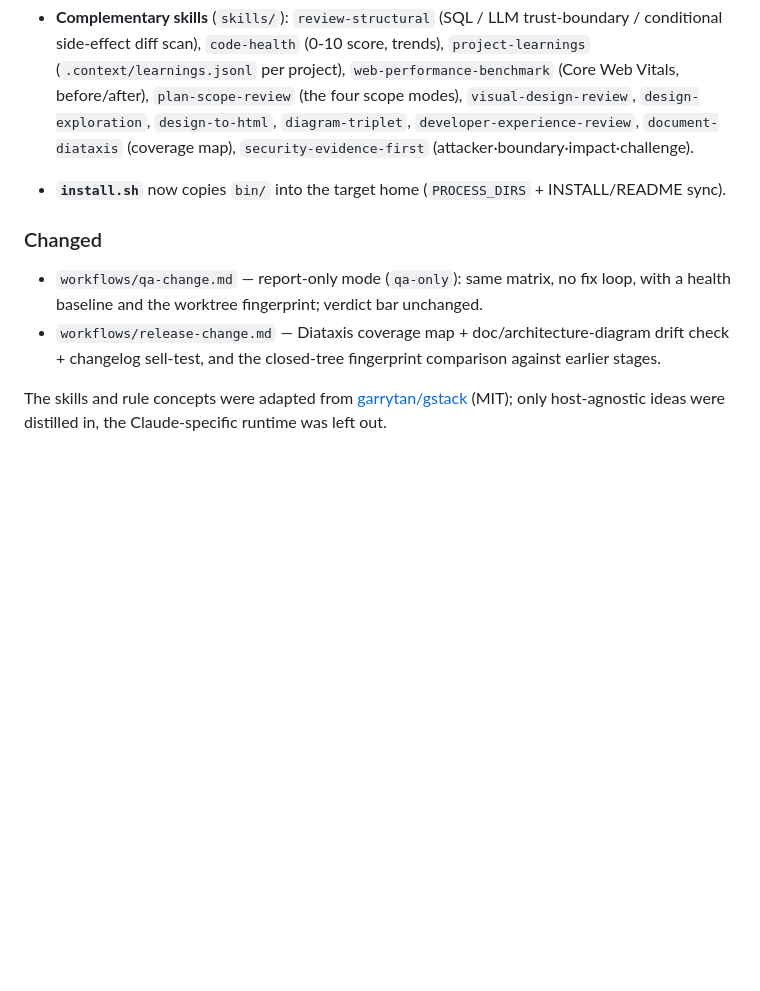
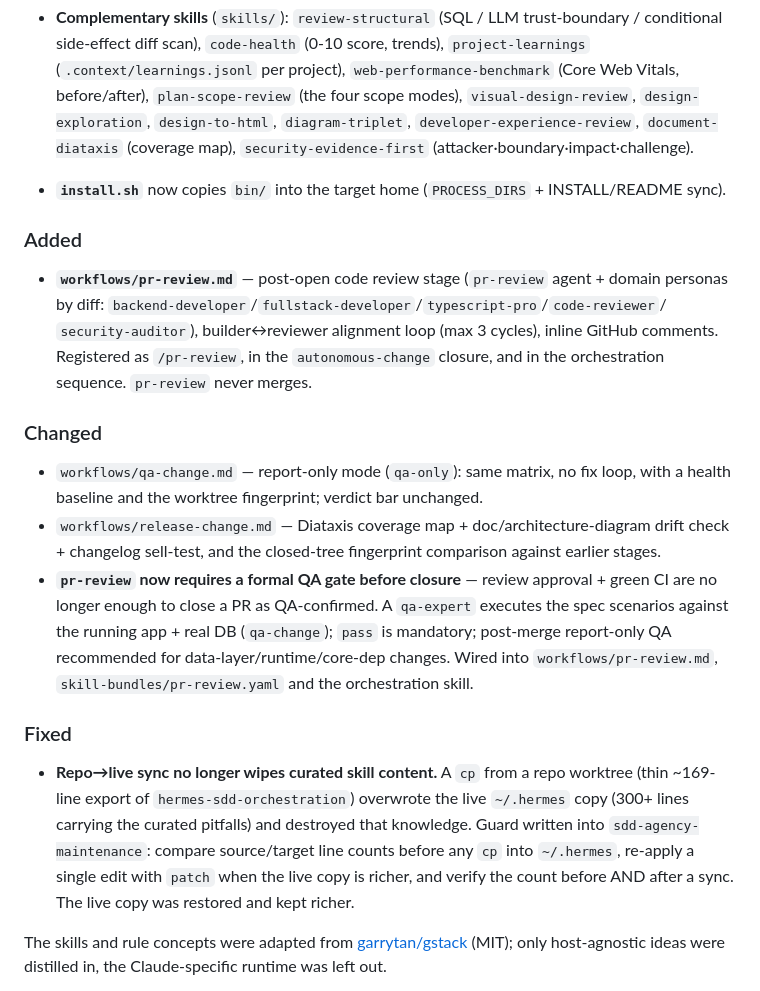
Before and after one commit to mcabreradev/hermes-sdd-agency, a Markdown page: CHANGELOG.md, the part around the change. GitHub-like rendering; blank space fills up the shorter version.

Commit message:
docs(changelog): record pr-review + QA gate + sync-guard lessons (#16)

```diff
--- a/CHANGELOG.md
+++ b/CHANGELOG.md
@@ -66,12 +66,34 @@ coherent, reviewable increments of the system.
   `document-diataxis` (coverage map), `security-evidence-first` (attacker·boundary·impact·challenge).
 - **`install.sh`** now copies `bin/` into the target home (`PROCESS_DIRS` + INSTALL/README sync).
 
+### Added
+
+- **`workflows/pr-review.md`** — post-open code review stage (`pr-review` agent + domain
+  personas by diff: `backend-developer`/`fullstack-developer`/`typescript-pro`/`code-reviewer`/
+  `security-auditor`), builder↔reviewer alignment loop (max 3 cycles), inline GitHub comments.
+  Registered as `/pr-review`, in the `autonomous-change` closure, and in the orchestration
+  sequence. `pr-review` never merges.
+
 ### Changed
 
 - `workflows/qa-change.md` — report-only mode (`qa-only`): same matrix, no fix loop, with a
   health baseline and the worktree fingerprint; verdict bar unchanged.
 - `workflows/release-change.md` — Diataxis coverage map + doc/architecture-diagram drift
   check + changelog sell-test, and the closed-tree fingerprint comparison against earlier stages.
+- **`pr-review` now requires a formal QA gate before closure** — review approval + green CI
+  are no longer enough to close a PR as QA-confirmed. A `qa-expert` executes the spec
+  scenarios against the running app + real DB (`qa-change`); `pass` is mandatory; post-merge
+  report-only QA recommended for data-layer/runtime/core-dep changes. Wired into
+  `workflows/pr-review.md`, `skill-bundles/pr-review.yaml` and the orchestration skill.
+
+### Fixed
+
+- **Repo→live sync no longer wipes curated skill content.** A `cp` from a repo worktree
+  (thin ~169-line export of `hermes-sdd-orchestration`) overwrote the live `~/.hermes` copy
+  (300+ lines carrying the curated pitfalls) and destroyed that knowledge. Guard written into
+  `sdd-agency-maintenance`: compare source/target line counts before any `cp` into `~/.hermes`,
+  re-apply a single edit with `patch` when the live copy is richer, and verify the count
+  before AND after a sync. The live copy was restored and kept richer.
 
 The skills and rule concepts were adapted from [garrytan/gstack](https://github.com/garrytan/gstack)
 (MIT); only host-agnostic ideas were distilled in, the Claude-specific runtime was left out.
```
